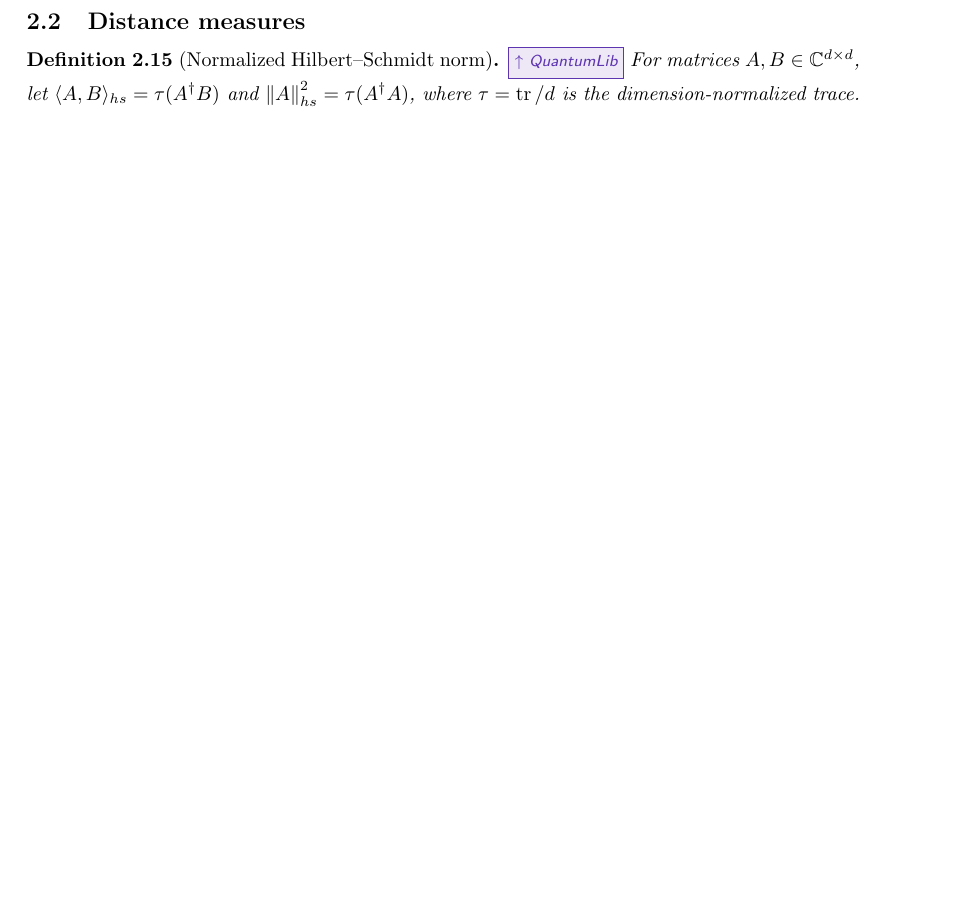
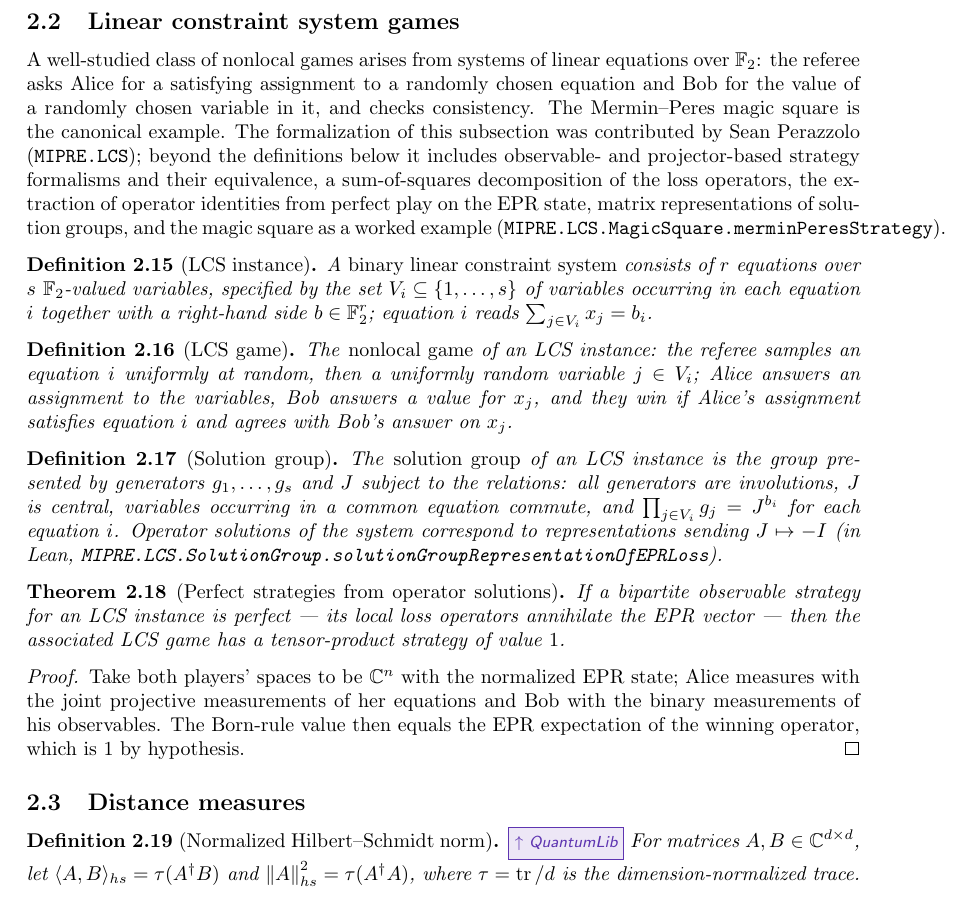
Before and after one commit to vidick/MIPRE-formalization, a LaTeX document (blueprint/src/print.tex, which reads blueprint/src/content/02_foundations.tex): part of page 6 of 28, cut at the place of the change, the shorter picture padded with empty space. Compiled offline with pdfLaTeX.

Commit message:
LCS: blueprint subsection and README entry
Add a Linear constraint system games subsection to the foundations
chapter with nodes for LCS instances, the associated nonlocal game,
solution groups, and the perfect-play theorem. The theorem statement is
formalized (sorried proof), so its proof environment carries no
\leanok; a tracking issue accompanies this per the contribution
guidelines.

Co-Authored-By: Claude Fable 5 <noreply@anthropic.com>

```diff
--- a/blueprint/src/content/02_foundations.tex
+++ b/blueprint/src/content/02_foundations.tex
@@ -242,6 +242,71 @@ and $\tau = \tr/d$, with the same value (in Lean,
 definitional equality).
 \end{proof}
 
+\subsection{Linear constraint system games}
+\label{sec:lcs-games}
+
+A well-studied class of nonlocal games arises from systems of linear equations over
+$\F_2$: the referee asks Alice for a satisfying assignment to a randomly chosen
+equation and Bob for the value of a randomly chosen variable in it, and checks
+consistency. The Mermin--Peres magic square is the canonical example. The
+formalization of this subsection was contributed by Sean Perazzolo
+(\texttt{MIPRE.LCS}); beyond the definitions below it includes observable- and
+projector-based strategy formalisms and their equivalence, a sum-of-squares
+decomposition of the loss operators, the extraction of operator identities from
+perfect play on the EPR state, matrix representations of solution groups, and the
+magic square as a worked example
+(\texttt{MIPRE.LCS.MagicSquare.merminPeresStrategy}).
+
+\begin{definition}[LCS instance]
+\label{def:lcs-instance}
+\lean{MIPRE.LCS.Layout, MIPRE.LCS.Game}
+\leanok
+A \emph{binary linear constraint system} consists of $r$ equations over $s$
+$\F_2$-valued variables, specified by the set $V_i \subseteq \{1, \dots, s\}$ of
+variables occurring in each equation $i$ together with a right-hand side
+$b \in \F_2^r$; equation $i$ reads $\sum_{j \in V_i} x_j = b_i$.
+\end{definition}
+
+\begin{definition}[LCS game]
+\label{def:lcs-game}
+\uses{def:lcs-instance,def:game}
+\lean{MIPRE.LCS.Game.toNonlocalGame}
+\leanok
+The \emph{nonlocal game} of an LCS instance: the referee samples an equation $i$
+uniformly at random, then a uniformly random variable $j \in V_i$; Alice answers an
+assignment to the variables, Bob answers a value for $x_j$, and they win if Alice's
+assignment satisfies equation $i$ and agrees with Bob's answer on $x_j$.
+\end{definition}
+
+\begin{definition}[Solution group]
+\label{def:solution-group}
+\uses{def:lcs-instance}
+\lean{MIPRE.LCS.SolutionGroup}
+\leanok
+The \emph{solution group} of an LCS instance is the group presented by generators
+$g_1, \dots, g_s$ and $J$ subject to the relations: all generators are involutions,
+$J$ is central, variables occurring in a common equation commute, and
+$\prod_{j \in V_i} g_j = J^{b_i}$ for each equation $i$. Operator solutions of the
+system correspond to representations sending $J \mapsto -I$ (in Lean,
+\texttt{MIPRE.LCS.SolutionGroup.solutionGroupRepresentationOfEPRLoss}).
+\end{definition}
+
+\begin{theorem}[Perfect strategies from operator solutions]
+\label{thm:lcs-perfect}
+\uses{def:lcs-game,def:tensor-strategy,def:q-value}
+\lean{MIPRE.LCS.exists_tensorStrategy_value_eq_one_of_localLoss_annihilates_epr}
+\leanok
+If a bipartite observable strategy for an LCS instance is perfect --- its local loss
+operators annihilate the EPR vector --- then the associated LCS game has a
+tensor-product strategy of value $1$.
+\end{theorem}
+\begin{proof}
+Take both players' spaces to be $\C^n$ with the normalized EPR state; Alice measures
+with the joint projective measurements of her equations and Bob with the binary
+measurements of his observables. The Born-rule value then equals the EPR expectation
+of the winning operator, which is $1$ by hypothesis.
+\end{proof}
+
 \subsection{Distance measures}
 \label{sec:distances}
 
```
Also changed, not shown: README.md.
